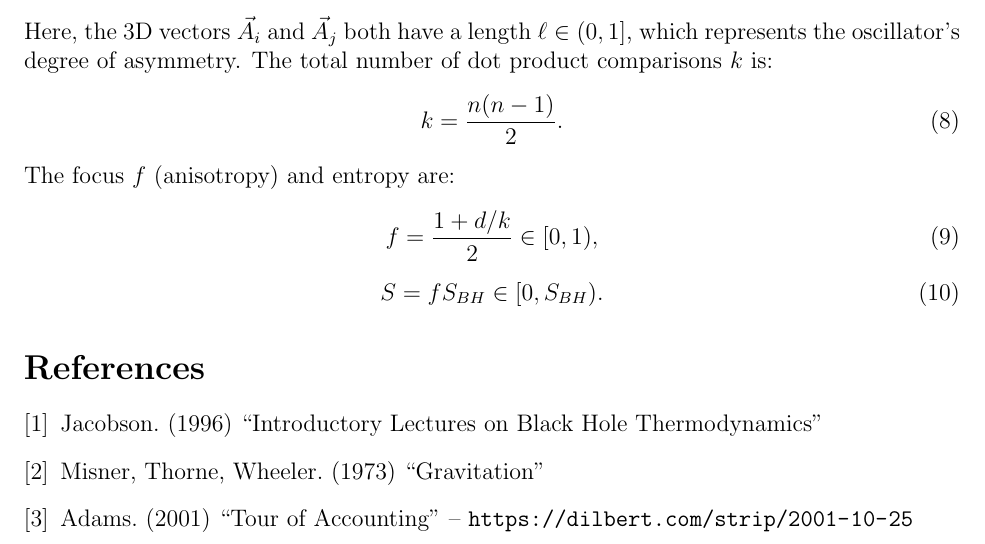
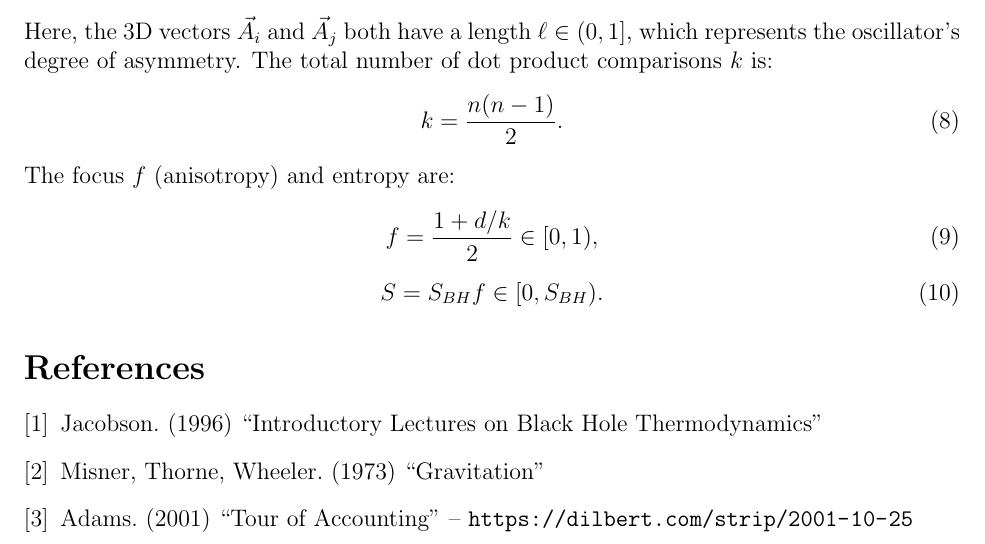
Before and after one commit to sjhalayka/papers, a LaTeX paper (space_travel/bezier_escape.tex): part of page 3 of 3, cut so that both start at the same text. Compiled offline with pdfLaTeX.

Commit message:
Add files via upload

```diff
--- a/space_travel/bezier_escape.tex
+++ b/space_travel/bezier_escape.tex
@@ -136,7 +136,7 @@ The focus $f$ (anisotropy) and entropy are:
 f = \frac{1 + {d}/{k}}{2} \in [0, 1),
 \end{equation}
 \begin{equation}
-S = f S_{BH} \in [0, S_{BH}).
+S = S_{BH} f \in [0, S_{BH}).
 \end{equation}
 
 
```
Also changed, not shown: space_travel/bezier_escape.pdf.
